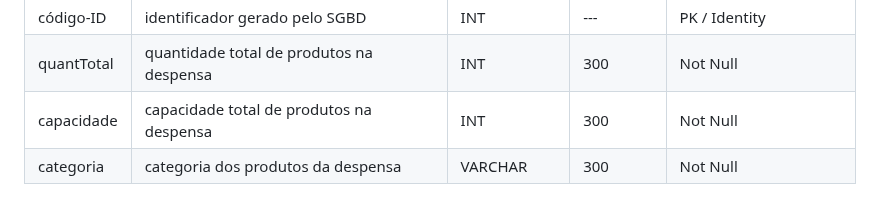
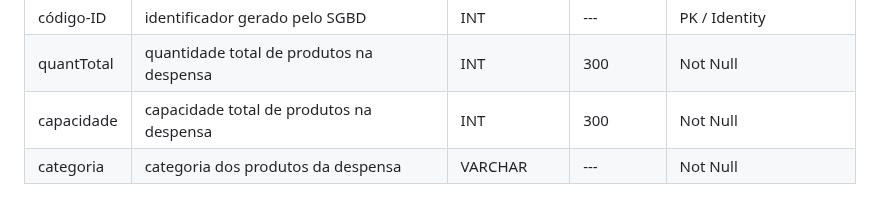
Before and after one commit to daviddevolin/SigDespensa, a Markdown page: docs/DataDiagram/data-dictionary.md, the part around the change. Drawn GitHub-style.

Commit message:
Corrections

```diff
--- a/docs/DataDiagram/data-dictionary.md
+++ b/docs/DataDiagram/data-dictionary.md
@@ -109,4 +109,4 @@
 | código-ID          | identificador gerado pelo SGBD                               | INT          | ---     | PK / Identity         ||
 | quantTotal          | quantidade total de produtos na despensa                               | INT          | 300     | Not Null       |
 | capacidade          | capacidade total de produtos na despensa                               | INT          | 300     | Not Null         |
-| categoria          | categoria dos produtos da despensa                               | VARCHAR          | 300     | Not Null         |
+| categoria          | categoria dos produtos da despensa                               | VARCHAR          | ---    | Not Null         |
```
